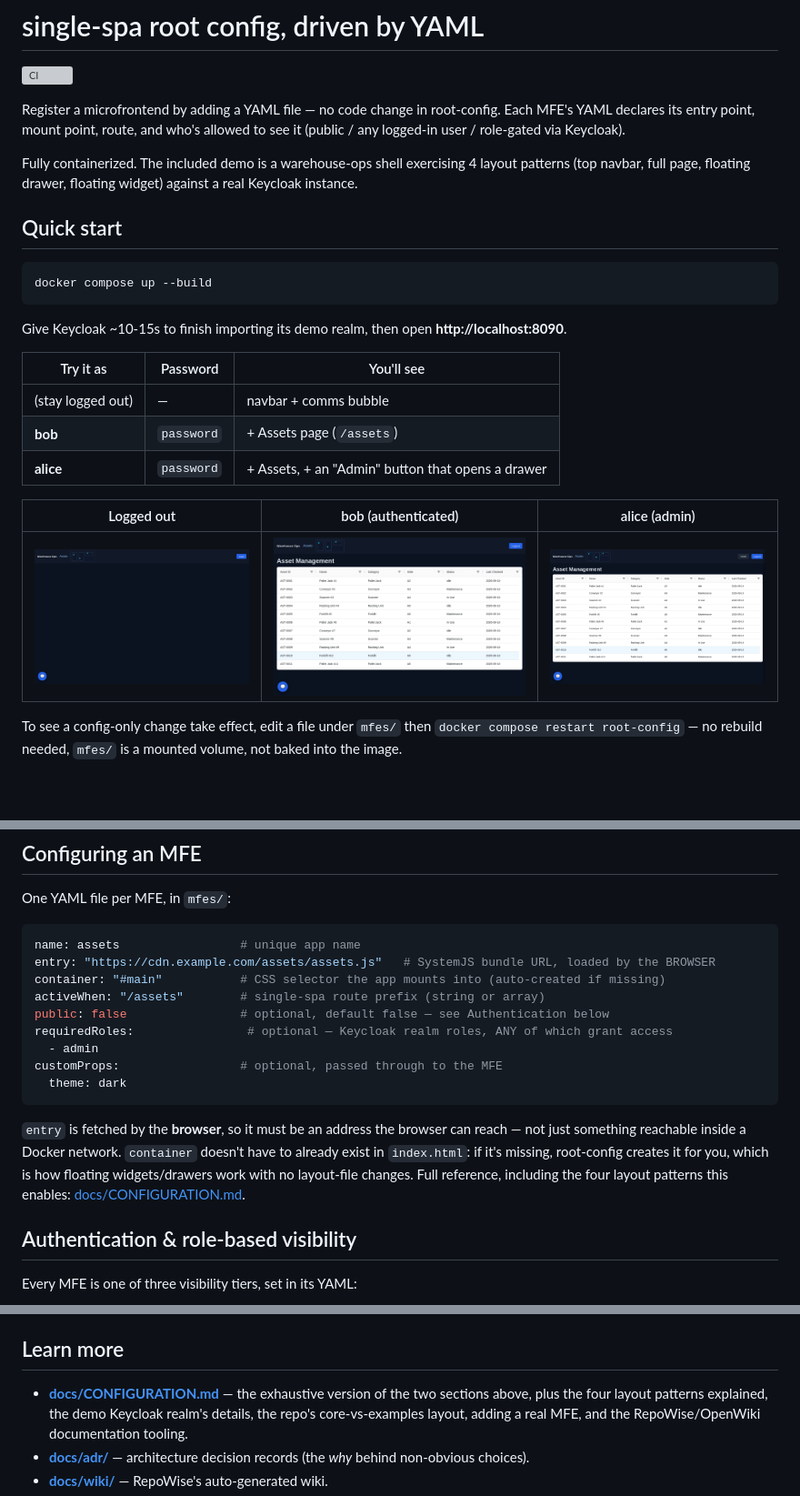
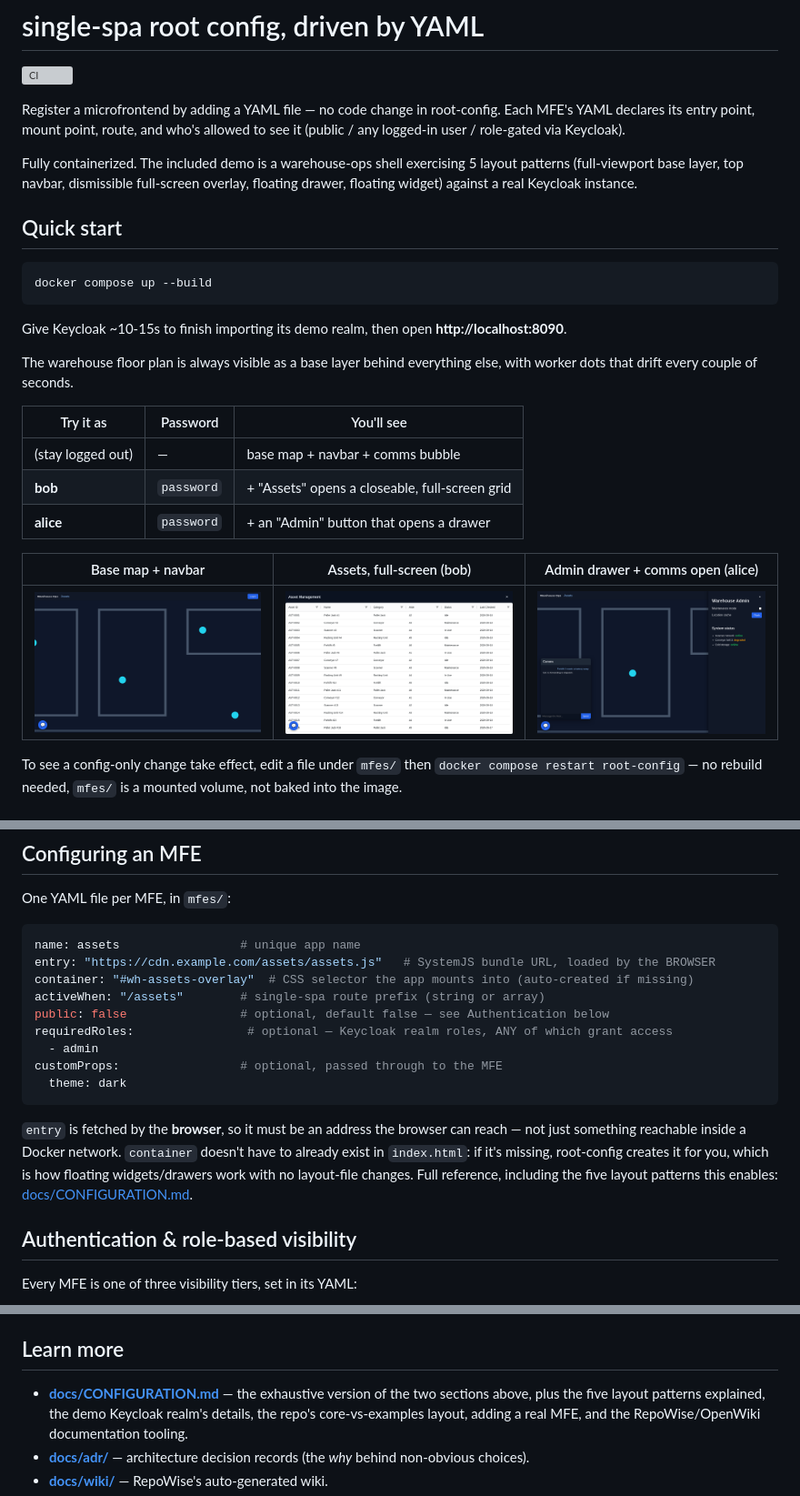
Before and after one commit to janesenaj42/single-spa-root-config, a Markdown page: README.md, 3 parts joined by grey strips. Shown at 91% size. Drawn GitHub-style; pictures changed too: docs/screenshots/01-logged-out.png, docs/screenshots/02-bob-assets.png, docs/screenshots/03-alice-assets.png; blank space fills up the shorter version; grey boxes are pictures that could not be loaded.

````diff
--- a/README.md
+++ b/README.md
@@ -8,8 +8,9 @@ route, and who's allowed to see it (public / any logged-in user /
 role-gated via Keycloak).
 
 Fully containerized. The included demo is a warehouse-ops shell
-exercising 4 layout patterns (top navbar, full page, floating drawer,
-floating widget) against a real Keycloak instance.
+exercising 5 layout patterns (full-viewport base layer, top navbar,
+dismissible full-screen overlay, floating drawer, floating widget)
+against a real Keycloak instance.
 
 ## Quick start
 
@@ -20,15 +21,18 @@ docker compose up --build
 Give Keycloak ~10-15s to finish importing its demo realm, then open
 **http://localhost:8090**.
 
+The warehouse floor plan is always visible as a base layer behind
+everything else, with worker dots that drift every couple of seconds.
+
 | Try it as | Password | You'll see |
 |---|---|---|
-| (stay logged out) | — | navbar + comms bubble |
-| **bob** | `password` | + Assets page (`/assets`) |
-| **alice** | `password` | + Assets, + an "Admin" button that opens a drawer |
+| (stay logged out) | — | base map + navbar + comms bubble |
+| **bob** | `password` | + "Assets" opens a closeable, full-screen grid |
+| **alice** | `password` | + an "Admin" button that opens a drawer |
 
-| Logged out | bob (authenticated) | alice (admin) |
+| Base map + navbar | Assets, full-screen (bob) | Admin drawer + comms open (alice) |
 |---|---|---|
-| ![Logged out: navbar + comms bubble only](docs/screenshots/01-logged-out.png) | ![bob: navbar + Assets grid](docs/screenshots/02-bob-assets.png) | ![alice: navbar + Assets + Admin button](docs/screenshots/03-alice-assets.png) |
+| ![Logged out: base map, navbar, comms bubble](docs/screenshots/01-logged-out.png) | ![bob: full-screen Assets grid with a close button](docs/screenshots/02-bob-assets.png) | ![alice: admin drawer and comms panel open together over the base map](docs/screenshots/05-alice-comms-open.png) |
 
 To see a config-only change take effect, edit a file under `mfes/` then
 `docker compose restart root-config` — no rebuild needed, `mfes/` is a
@@ -52,7 +59,7 @@ One YAML file per MFE, in `mfes/`:
 ```yaml
 name: assets                 # unique app name
 entry: "https://cdn.example.com/assets/assets.js"   # SystemJS bundle URL, loaded by the BROWSER
-container: "#main"           # CSS selector the app mounts into (auto-created if missing)
+container: "#wh-assets-overlay"  # CSS selector the app mounts into (auto-created if missing)
 activeWhen: "/assets"        # single-spa route prefix (string or array)
 public: false                # optional, default false — see Authentication below
 requiredRoles:                # optional — Keycloak realm roles, ANY of which grant access
@@ -66,7 +73,7 @@ browser can reach — not just something reachable inside a Docker network.
 `container` doesn't have to already exist in `index.html`: if it's
 missing, root-config creates it for you, which is how floating
 widgets/drawers work with no layout-file changes. Full reference,
-including the four layout patterns this enables:
+including the five layout patterns this enables:
 [docs/CONFIGURATION.md](docs/CONFIGURATION.md#mfe-config-reference).
 
 ## Authentication & role-based visibility
@@ -106,7 +113,7 @@ updates `CHANGELOG.md` via `commit-and-tag-version`. See
 ## Learn more
 
 - **[docs/CONFIGURATION.md](docs/CONFIGURATION.md)** — the exhaustive
-  version of the two sections above, plus the four layout patterns
+  version of the two sections above, plus the five layout patterns
   explained, the demo Keycloak realm's details, the repo's
   core-vs-examples layout, adding a real MFE, and the RepoWise/OpenWiki
   documentation tooling.
````
Also changed, not shown: other parts of README.md (+5 -2 lines), docs/CONFIGURATION.md (+27 -8 lines), docs/screenshots/04-alice-admin-drawer.png.
